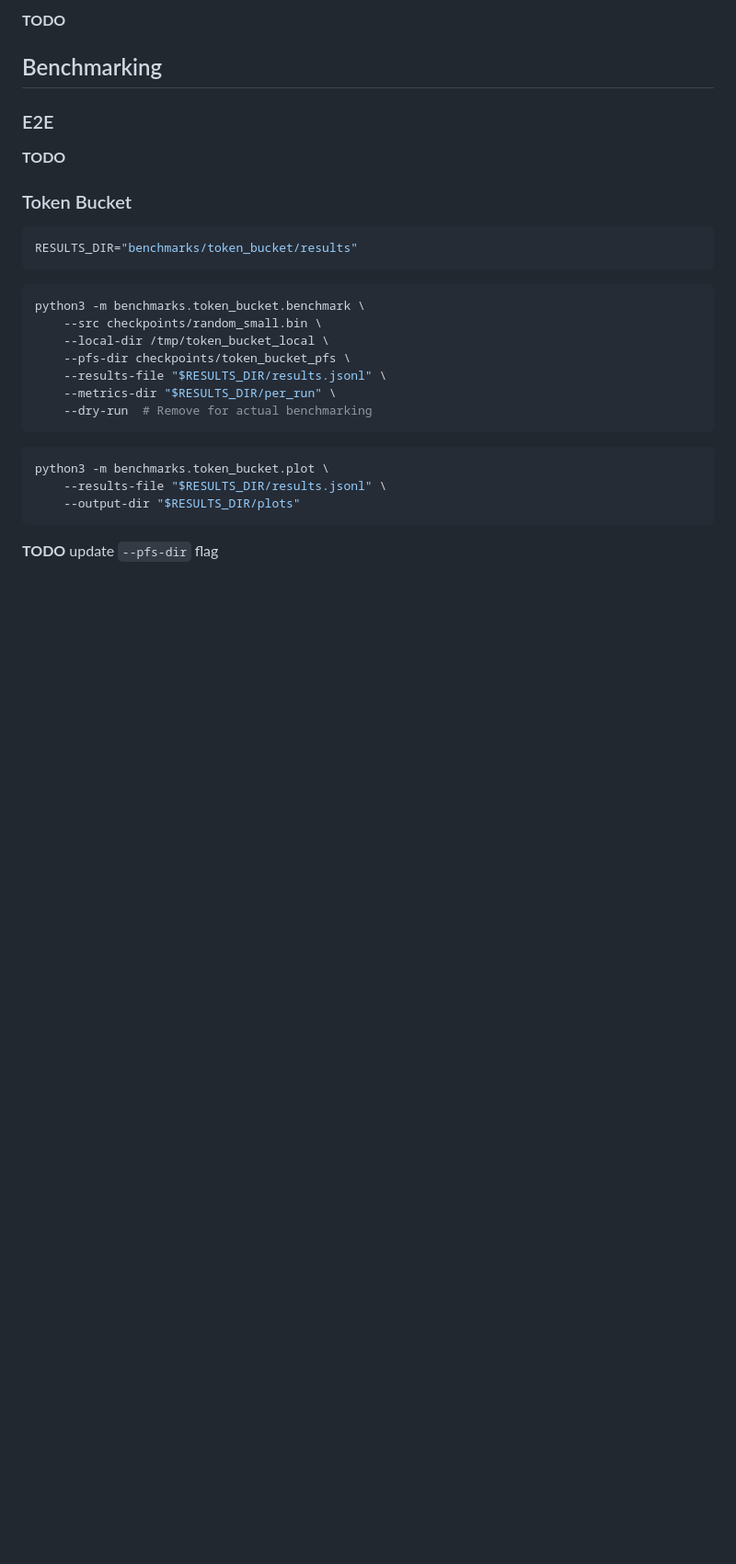
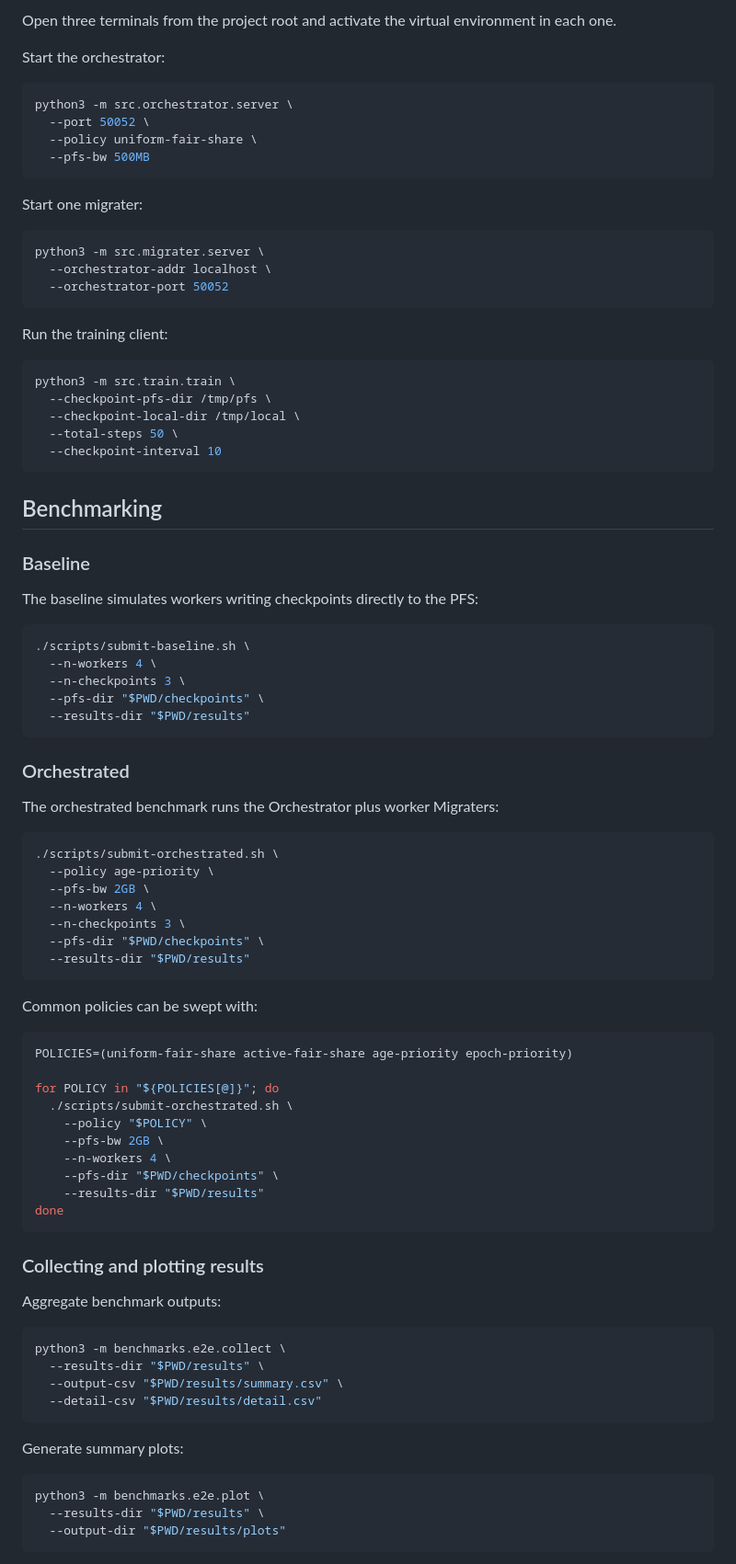
Before and after one commit to zeeesoares/ca_project, a Markdown page: README.md, the part around one of its changes. Shown at 92% size. GitHub-like rendering; blank space fills up the shorter version.

Commit message:
docs: update README.md

````diff
--- a/README.md
+++ b/README.md
@@ -78,32 +113,92 @@ sbatch scripts/setup.sh
 
-**TODO**
+Open three terminals from the project root and activate the virtual environment in each one.
+
+Start the orchestrator:
+
+```bash
+python3 -m src.orchestrator.server \
+  --port 50052 \
+  --policy uniform-fair-share \
+  --pfs-bw 500MB
+```
+
+Start one migrater:
+
+```bash
+python3 -m src.migrater.server \
+  --orchestrator-addr localhost \
+  --orchestrator-port 50052
+```
+
+Run the training client:
+
+```bash
+python3 -m src.train.train \
+  --checkpoint-pfs-dir /tmp/pfs \
+  --checkpoint-local-dir /tmp/local \
+  --total-steps 50 \
+  --checkpoint-interval 10
+```
 
 ## Benchmarking
 
-### E2E
+### Baseline
 
-**TODO**
+The baseline simulates workers writing checkpoints directly to the PFS:
 
-### Token Bucket
-
-```sh
-RESULTS_DIR="benchmarks/token_bucket/results"
+```bash
+./scripts/submit-baseline.sh \
+  --n-workers 4 \
+  --n-checkpoints 3 \
+  --pfs-dir "$PWD/checkpoints" \
+  --results-dir "$PWD/results"
 ```
 
-```sh
-python3 -m benchmarks.token_bucket.benchmark \
-    --src checkpoints/random_small.bin \
-    --local-dir /tmp/token_bucket_local \
-    --pfs-dir checkpoints/token_bucket_pfs \
-    --results-file "$RESULTS_DIR/results.jsonl" \
-    --metrics-dir "$RESULTS_DIR/per_run" \
-    --dry-run  # Remove for actual benchmarking
+### Orchestrated
+
+The orchestrated benchmark runs the Orchestrator plus worker Migraters:
+
+```bash
+./scripts/submit-orchestrated.sh \
+  --policy age-priority \
+  --pfs-bw 2GB \
+  --n-workers 4 \
+  --n-checkpoints 3 \
+  --pfs-dir "$PWD/checkpoints" \
+  --results-dir "$PWD/results"
 ```
 
-```sh
-python3 -m benchmarks.token_bucket.plot \
-    --results-file "$RESULTS_DIR/results.jsonl" \
-    --output-dir "$RESULTS_DIR/plots"
+Common policies can be swept with:
+
+```bash
+POLICIES=(uniform-fair-share active-fair-share age-priority epoch-priority)
+
+for POLICY in "${POLICIES[@]}"; do
+  ./scripts/submit-orchestrated.sh \
+    --policy "$POLICY" \
+    --pfs-bw 2GB \
+    --n-workers 4 \
+    --pfs-dir "$PWD/checkpoints" \
+    --results-dir "$PWD/results"
+done
 ```
 
-**TODO** update `--pfs-dir` flag
+### Collecting and plotting results
+
+Aggregate benchmark outputs:
+
+```bash
+python3 -m benchmarks.e2e.collect \
+  --results-dir "$PWD/results" \
+  --output-csv "$PWD/results/summary.csv" \
+  --detail-csv "$PWD/results/detail.csv"
+```
+
+Generate summary plots:
+
+```bash
+python3 -m benchmarks.e2e.plot \
+  --results-dir "$PWD/results" \
+  --output-dir "$PWD/results/plots"
+```
+
````
Also changed, not shown: other parts of README.md (+100 -19 lines).
